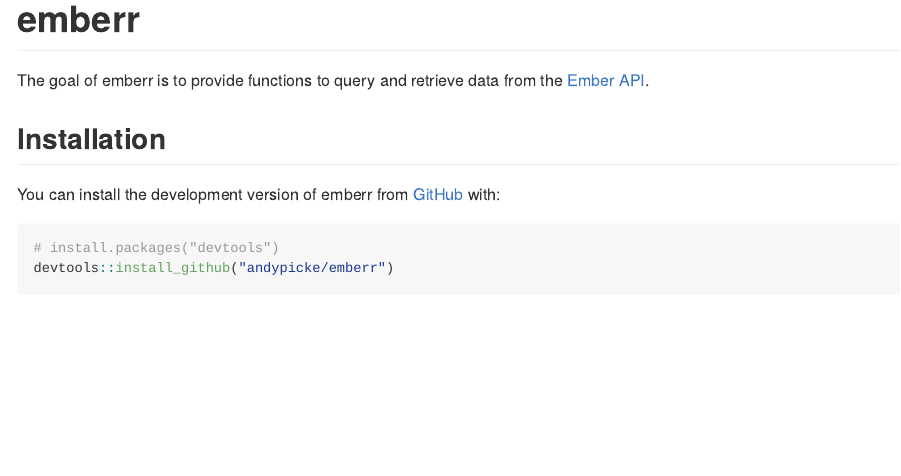
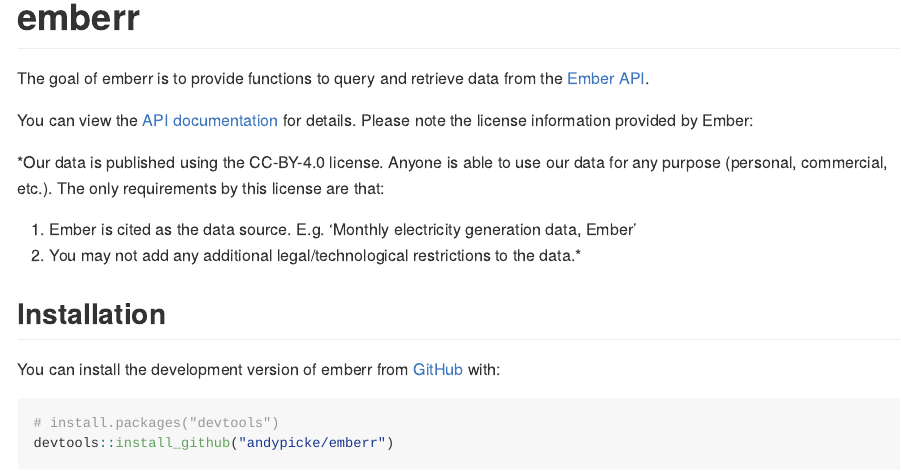
Before and after one commit to andypicke/emberr, an R Markdown document (README.Rmd): the page in a window 1100 px wide, from its top. The pictures show the output file README.md that the author committed with the source, drawn offline in the style of GitHub; long lines of code are wrapped; badge pictures from the web are left out.

Commit message:
update readme with info about Ember data license

```diff
--- a/README.Rmd
+++ b/README.Rmd
@@ -22,6 +22,13 @@
 <!-- badges: end -->
 
 The goal of emberr is to provide functions to query and retrieve data from the [Ember](https://ember-climate.org/) [API](https://ember-climate.org/data/api/).
+
+You can view the [API documentation](https://api.ember-climate.org/docs) for details. Please note the license information provided by Ember:
+
+*Our data is published using the CC-BY-4.0 license. Anyone is able to use our data for any purpose (personal, commercial, etc.). The only requirements by this license are that:
+
+1) Ember is cited as the data source. E.g. 'Monthly electricity generation data, Ember'
+2) You may not add any additional legal/technological restrictions to the data.*
 
 ## Installation
 
```
Also changed, not shown: README.md.
